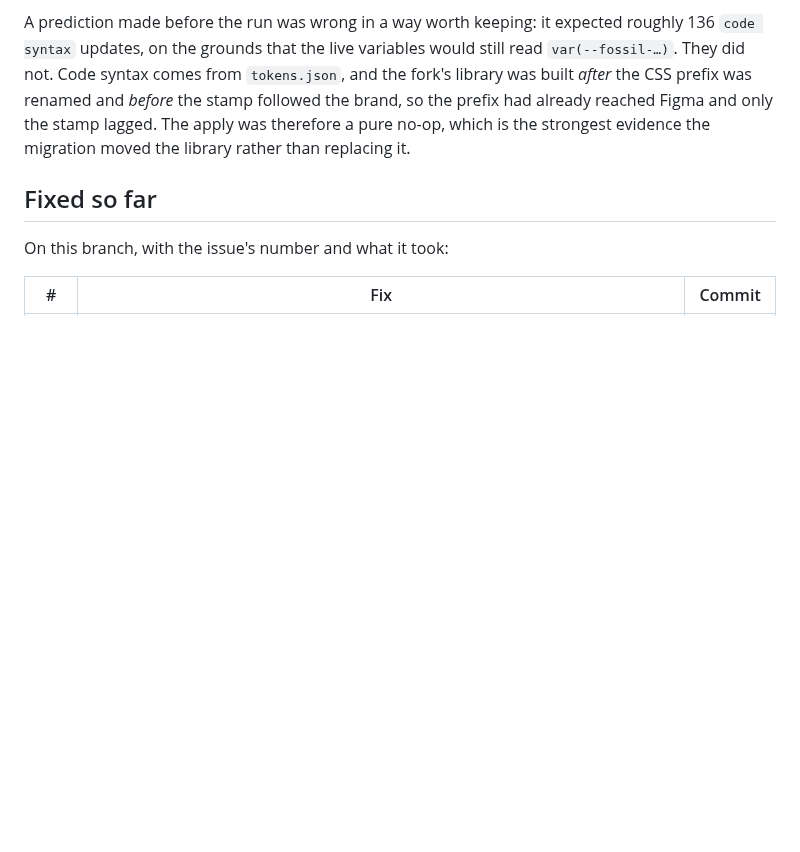
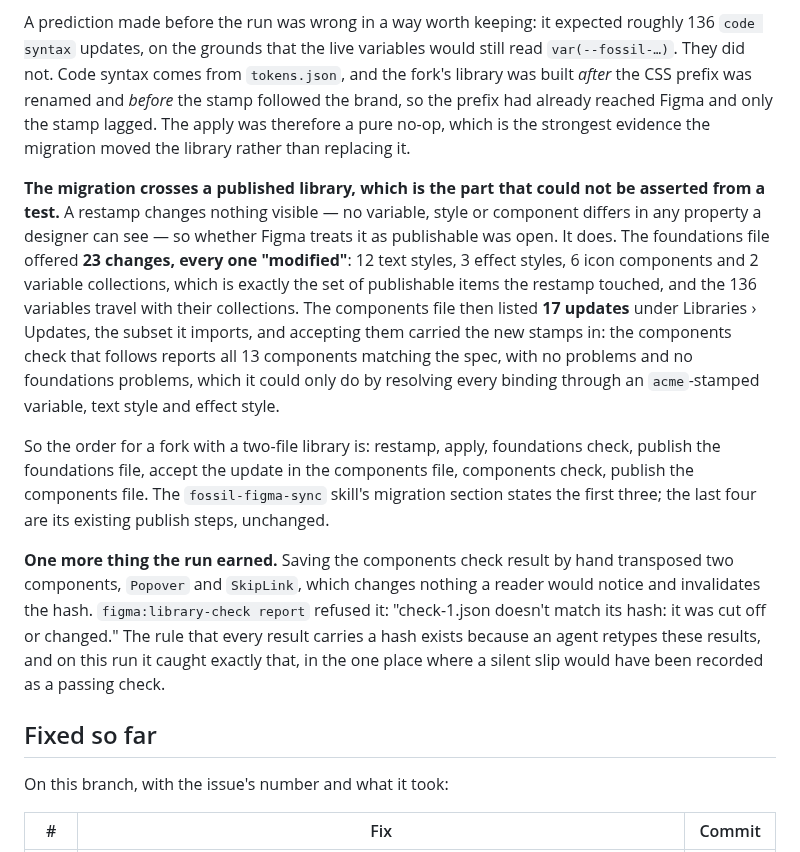
Before and after one commit to ibrahimmoazzam/fossil-design, a Markdown page: docs/fork-test.md, the part around the change. Rendered like a GitHub page; blank space fills up the shorter version.

Commit message:
docs(fork-test): the stamp migration crosses a published library
The open question a test could not answer: a restamp changes nothing
visible, so is it publishable? It is. Acme's foundations file offered 23
changes, all "modified" — 12 text styles, 3 effect styles, 6 icon
components, 2 variable collections, which is exactly what the restamp
touched. The components file listed 17 updates, and once accepted its
check reports all 13 components matching the spec, which it can only do
by resolving every binding through an acme-stamped variable or style.

Issue 31 is now verified end to end on live files, and the order for a
fork with a two-file library is written down.

Also records the hash check earning its keep: saving the check result by
hand transposed Popover and SkipLink, and the report refused it.

Co-Authored-By: Claude Opus 5 <noreply@anthropic.com>

```diff
--- a/docs/fork-test.md
+++ b/docs/fork-test.md
@@ -401,6 +401,12 @@ check:       The library matches the spec from adc90f1.
 
 A prediction made before the run was wrong in a way worth keeping: it expected roughly 136 `code syntax` updates, on the grounds that the live variables would still read `var(--fossil-…)`. They did not. Code syntax comes from `tokens.json`, and the fork's library was built _after_ the CSS prefix was renamed and _before_ the stamp followed the brand, so the prefix had already reached Figma and only the stamp lagged. The apply was therefore a pure no-op, which is the strongest evidence the migration moved the library rather than replacing it.
 
+**The migration crosses a published library, which is the part that could not be asserted from a test.** A restamp changes nothing visible — no variable, style or component differs in any property a designer can see — so whether Figma treats it as publishable was open. It does. The foundations file offered **23 changes, every one "modified"**: 12 text styles, 3 effect styles, 6 icon components and 2 variable collections, which is exactly the set of publishable items the restamp touched, and the 136 variables travel with their collections. The components file then listed **17 updates** under Libraries › Updates, the subset it imports, and accepting them carried the new stamps in: the components check that follows reports all 13 components matching the spec, with no problems and no foundations problems, which it could only do by resolving every binding through an `acme`-stamped variable, text style and effect style.
+
+So the order for a fork with a two-file library is: restamp, apply, foundations check, publish the foundations file, accept the update in the components file, components check, publish the components file. The `fossil-figma-sync` skill's migration section states the first three; the last four are its existing publish steps, unchanged.
+
+**One more thing the run earned.** Saving the components check result by hand transposed two components, `Popover` and `SkipLink`, which changes nothing a reader would notice and invalidates the hash. `figma:library-check report` refused it: "check-1.json doesn't match its hash: it was cut off or changed." The rule that every result carries a hash exists because an agent retypes these results, and on this run it caught exactly that, in the one place where a silent slip would have been recorded as a passing check.
+
 ## Fixed so far
 
 On this branch, with the issue's number and what it took:
```
